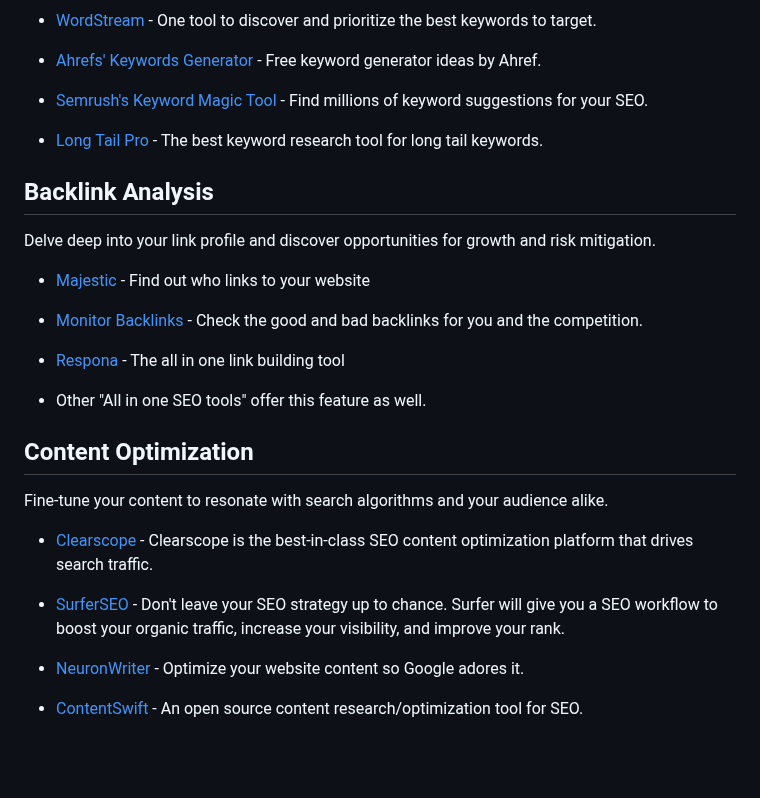
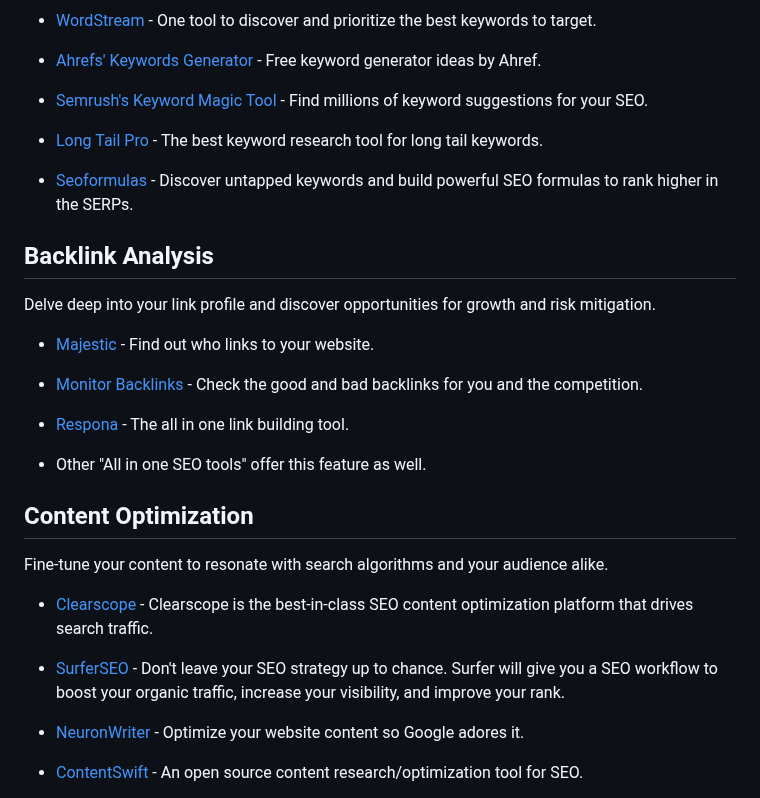
Before and after one commit to serpapi/awesome-seo-tools, a Markdown page: README.md, the part around one of its changes. GitHub-like rendering; blank space fills up the shorter version.

Commit message:
Update README.md
- Added Seoformulas
- Tidied sentences and full stop consistency.

```diff
--- a/README.md
+++ b/README.md
@@ -79,15 +78,17 @@ Uncover high-potential keywords to target and captivate your audience.
 
 - [Long Tail Pro](https://longtailpro.com/) - The best keyword research tool for long tail keywords.
 
+- [Seoformulas](https://www.seoformulas.com) - Discover untapped keywords and build powerful SEO formulas to rank higher in the SERPs.
+
 ## Backlink Analysis
 
 Delve deep into your link profile and discover opportunities for growth and risk mitigation.
 
-- [Majestic](https://majestic.com/) - Find out who links to your website
+- [Majestic](https://majestic.com/) - Find out who links to your website.
 
 - [Monitor Backlinks](https://monitorbacklinks.com/) - Check the good and bad backlinks for you and the competition.
 
-- [Respona](https://respona.com/) - The all in one link building tool
+- [Respona](https://respona.com/) - The all in one link building tool.
 
 - Other "All in one SEO tools" offer this feature as well.
 
@@ -97,8 +98,7 @@ Fine-tune your content to resonate with search algorithms and your audience alik
 
 - [Clearscope](https://www.clearscope.io/) - Clearscope is the best-in-class SEO content optimization platform that drives search traffic.
 
-- [SurferSEO](https://surferseo.com/) -
-  Don't leave your SEO strategy up to chance. Surfer will give you a SEO workflow to boost your organic traffic, increase your visibility, and improve your rank.
+- [SurferSEO](https://surferseo.com/) - Don't leave your SEO strategy up to chance. Surfer will give you a SEO workflow to boost your organic traffic, increase your visibility, and improve your rank.
 
 - [NeuronWriter](https://neuronwriter.com/) - Optimize your website content so Google adores it.
 
```
Also changed, not shown: other parts of README.md (+1 -2 lines).
